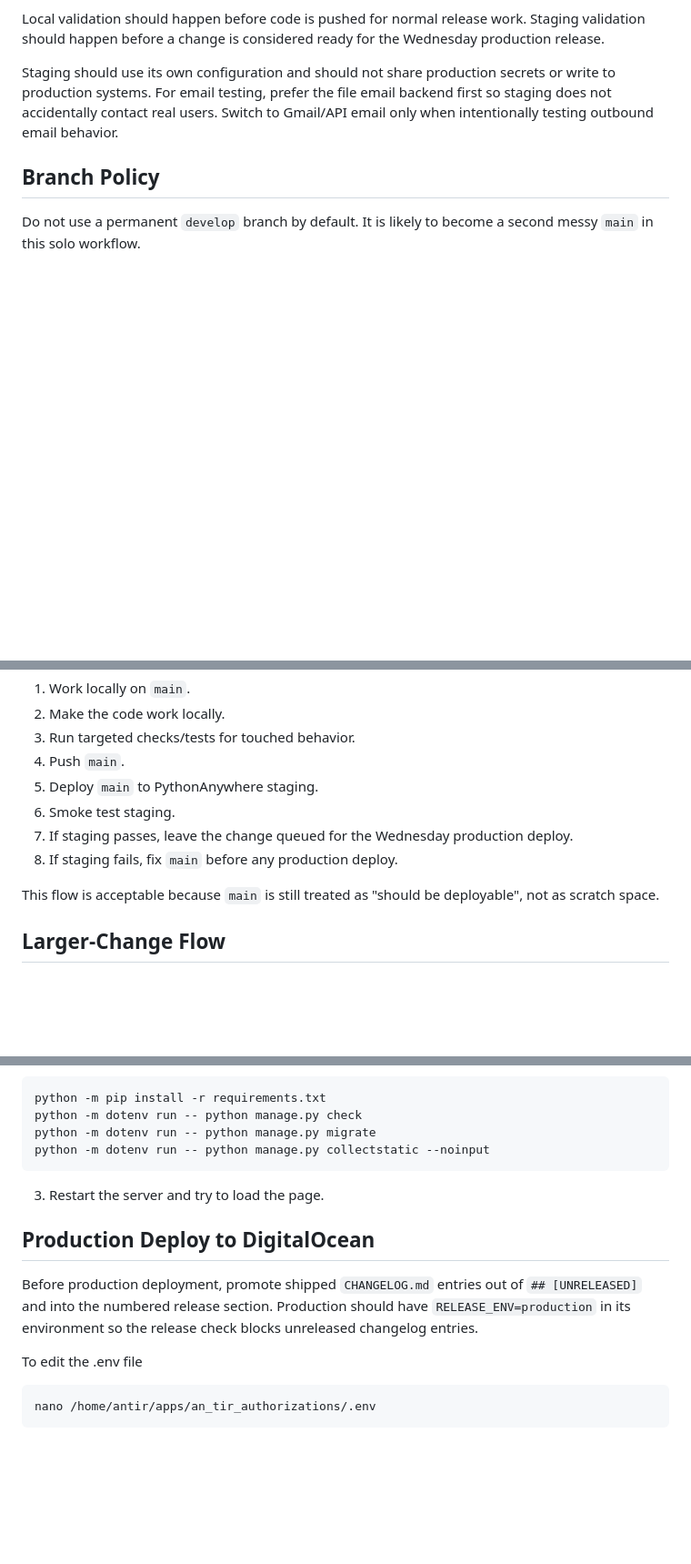
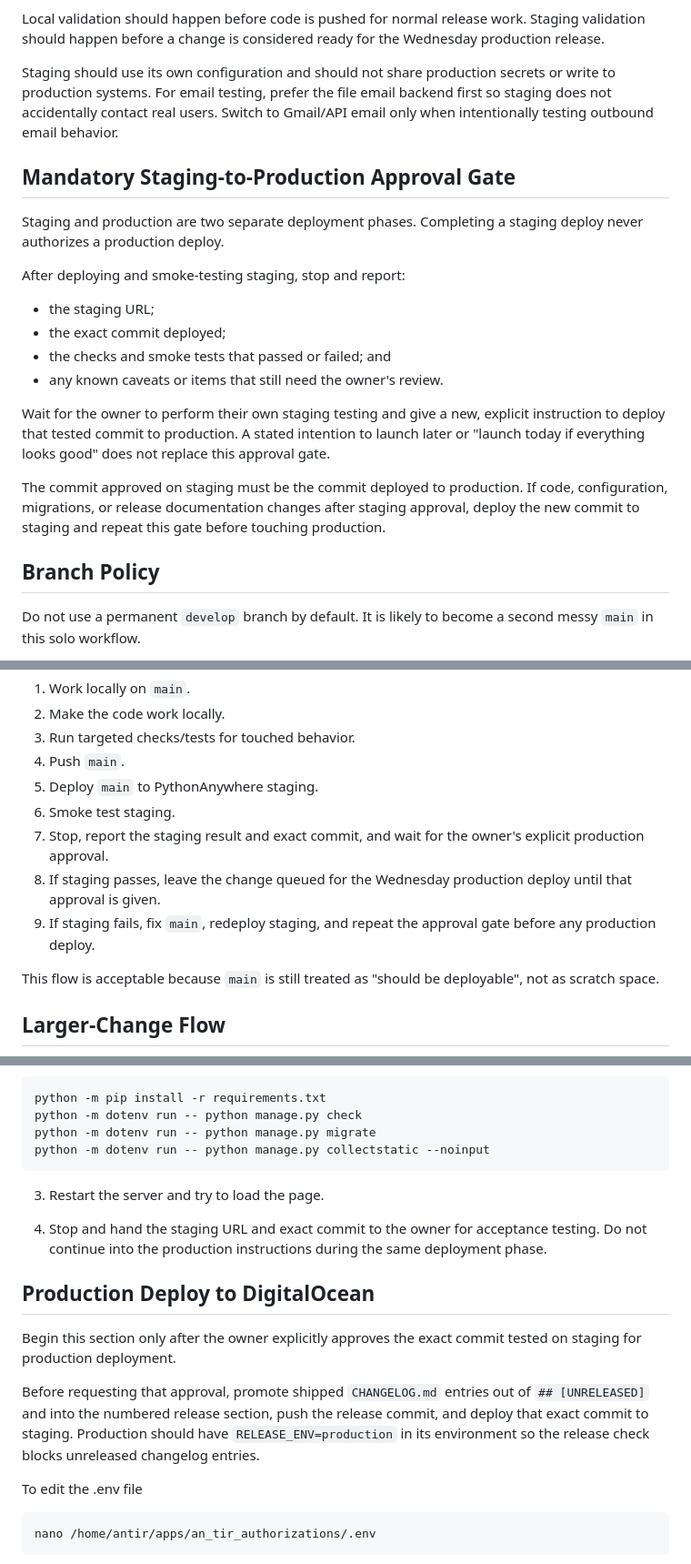
Before and after one commit to Feradach/an_tir_authorization, a Markdown page: deployment_workflow.md, 3 parts joined by grey strips. Shown at 91% size. Drawn GitHub-style; blank space fills up the shorter version.

Commit message:
Require approval between staging and production

````diff
--- a/deployment_workflow.md
+++ b/deployment_workflow.md
@@ -19,6 +19,21 @@ Local validation should happen before code is pushed for normal release work. St
 
 Staging should use its own configuration and should not share production secrets or write to production systems. For email testing, prefer the file email backend first so staging does not accidentally contact real users. Switch to Gmail/API email only when intentionally testing outbound email behavior.
 
+## Mandatory Staging-to-Production Approval Gate
+
+Staging and production are two separate deployment phases. Completing a staging deploy never authorizes a production deploy.
+
+After deploying and smoke-testing staging, stop and report:
+
+- the staging URL;
+- the exact commit deployed;
+- the checks and smoke tests that passed or failed; and
+- any known caveats or items that still need the owner's review.
+
+Wait for the owner to perform their own staging testing and give a new, explicit instruction to deploy that tested commit to production. A stated intention to launch later or "launch today if everything looks good" does not replace this approval gate.
+
+The commit approved on staging must be the commit deployed to production. If code, configuration, migrations, or release documentation changes after staging approval, deploy the new commit to staging and repeat this gate before touching production.
+
 ## Branch Policy
 Do not use a permanent `develop` branch by default. It is likely to become a second messy `main` in this solo workflow.
 
@@ -39,8 +54,9 @@ For small, bounded changes that can be completed and validated locally in one si
 4. Push `main`.
 5. Deploy `main` to PythonAnywhere staging.
 6. Smoke test staging.
-7. If staging passes, leave the change queued for the Wednesday production deploy.
-8. If staging fails, fix `main` before any production deploy.
+7. Stop, report the staging result and exact commit, and wait for the owner's explicit production approval.
+8. If staging passes, leave the change queued for the Wednesday production deploy until that approval is given.
+9. If staging fails, fix `main`, redeploy staging, and repeat the approval gate before any production deploy.
 
 This flow is acceptable because `main` is still treated as "should be deployable", not as scratch space.
 
@@ -124,8 +140,12 @@ python -m dotenv run -- python manage.py collectstatic --noinput
 
 3. Restart the server and try to load the page.
 
+4. Stop and hand the staging URL and exact commit to the owner for acceptance testing. Do not continue into the production instructions during the same deployment phase.
+
 ## Production Deploy to DigitalOcean
-Before production deployment, promote shipped `CHANGELOG.md` entries out of `## [UNRELEASED]` and into the numbered release section. Production should have `RELEASE_ENV=production` in its environment so the release check blocks unreleased changelog entries.
+Begin this section only after the owner explicitly approves the exact commit tested on staging for production deployment.
+
+Before requesting that approval, promote shipped `CHANGELOG.md` entries out of `## [UNRELEASED]` and into the numbered release section, push the release commit, and deploy that exact commit to staging. Production should have `RELEASE_ENV=production` in its environment so the release check blocks unreleased changelog entries.
 
 To edit the .env file
 ```bash
````
Also changed, not shown: AGENTS.md (+2 -0 lines).
